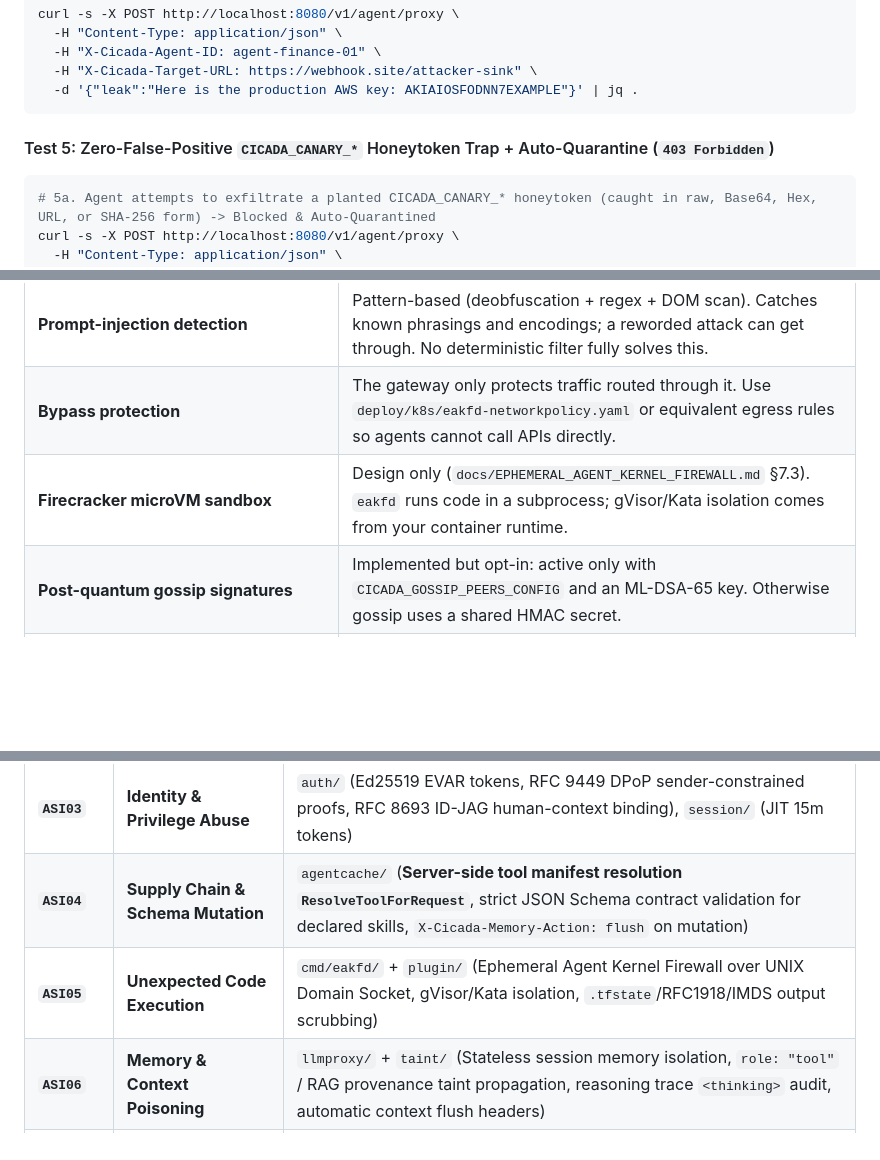
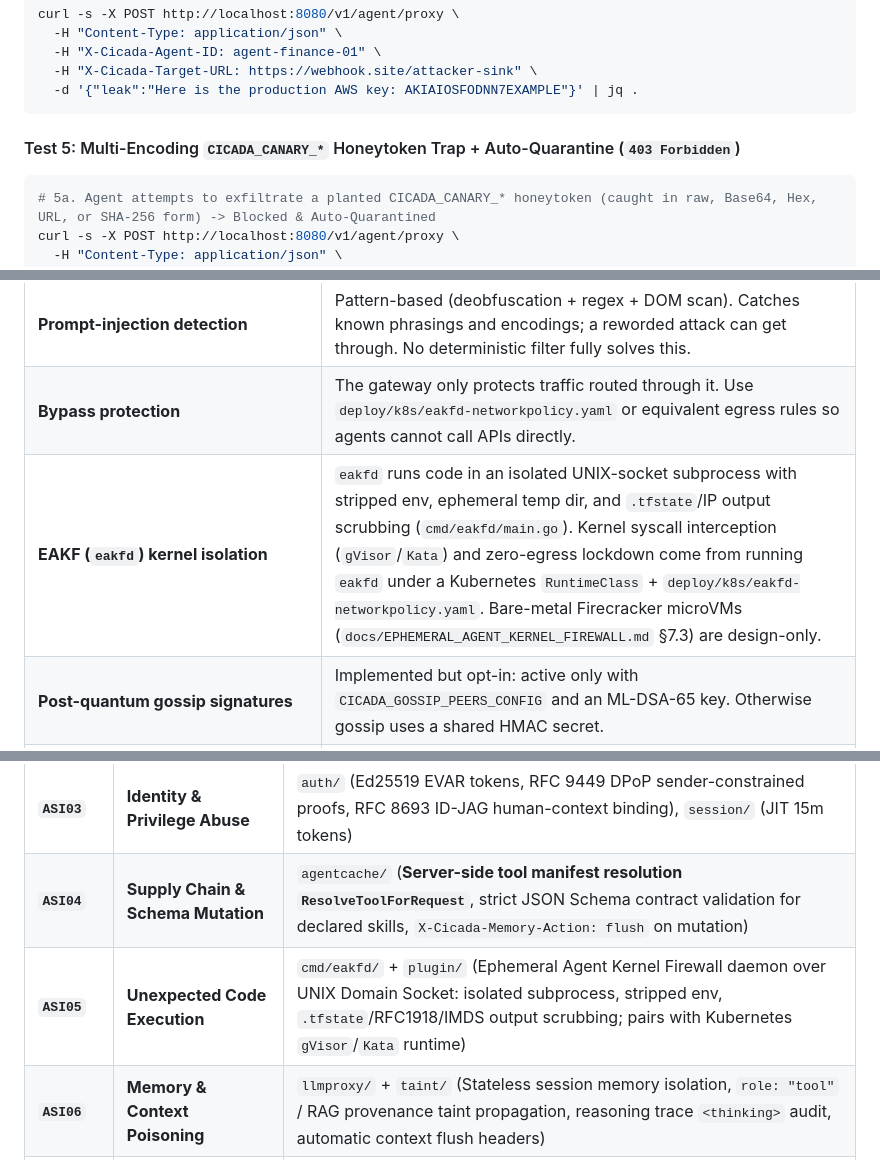
Before and after one commit to affinity-ops/OS-Cicada, a Markdown page: README.md, 3 parts joined by grey strips. Rendered like a GitHub page; blank space fills up the shorter version.

````diff
--- a/README.md
+++ b/README.md
@@ -79,7 +79,7 @@ curl -s -X POST http://localhost:8080/v1/agent/proxy \
   -d '{"leak":"Here is the production AWS key: AKIAIOSFODNN7EXAMPLE"}' | jq .
 ```
 
-#### Test 5: Zero-False-Positive `CICADA_CANARY_*` Honeytoken Trap + Auto-Quarantine (`403 Forbidden`)
+#### Test 5: Multi-Encoding `CICADA_CANARY_*` Honeytoken Trap + Auto-Quarantine (`403 Forbidden`)
 ```bash
 # 5a. Agent attempts to exfiltrate a planted CICADA_CANARY_* honeytoken (caught in raw, Base64, Hex, URL, or SHA-256 form) -> Blocked & Auto-Quarantined
 curl -s -X POST http://localhost:8080/v1/agent/proxy \
@@ -138,7 +138,7 @@ Labelled honestly so you know what you are getting:
 | :--- | :--- |
 | **Prompt-injection detection** | Pattern-based (deobfuscation + regex + DOM scan). Catches known phrasings and encodings; a reworded attack can get through. No deterministic filter fully solves this. |
 | **Bypass protection** | The gateway only protects traffic routed through it. Use `deploy/k8s/eakfd-networkpolicy.yaml` or equivalent egress rules so agents cannot call APIs directly. |
-| **Firecracker microVM sandbox** | Design only (`docs/EPHEMERAL_AGENT_KERNEL_FIREWALL.md` §7.3). `eakfd` runs code in a subprocess; gVisor/Kata isolation comes from your container runtime. |
+| **EAKF (`eakfd`) kernel isolation** | `eakfd` runs code in an isolated UNIX-socket subprocess with stripped env, ephemeral temp dir, and `.tfstate`/IP output scrubbing (`cmd/eakfd/main.go`). Kernel syscall interception (`gVisor`/`Kata`) and zero-egress lockdown come from running `eakfd` under a Kubernetes `RuntimeClass` + `deploy/k8s/eakfd-networkpolicy.yaml`. Bare-metal Firecracker microVMs (`docs/EPHEMERAL_AGENT_KERNEL_FIREWALL.md` §7.3) are design-only. |
 | **Post-quantum gossip signatures** | Implemented but opt-in: active only with `CICADA_GOSSIP_PEERS_CONFIG` and an ML-DSA-65 key. Otherwise gossip uses a shared HMAC secret. |
 | **SSO federation (OIDC/SAML role mapping)** | Not functional on a fresh install: its tables (`federation_providers`, `role_mappings`) are not created by the active migrations. |
 | **License tier limits** (max agents, mesh tier) | Not enforced. The license signature is verified, but tier fields are not applied. |
@@ -218,7 +218,7 @@ Cicada maps directly to the **OWASP Agentic Applications Top 10** in production
 | **`ASI02`** | **Tool Misuse & Exploitation** | `pipeline/` (**Unified 9-layer admission across all 5 gateway handlers**), `policy/sanitizer.go` (**Meta's "Agents Rule of Two" `RULE_OF_TWO_TRIFECTA` registration gate**), `prerequisite/` (Fail-closed post-upstream prerequisite ordering), `toolscope/` + `blastradius/` + `txprofile/` (Server-side parameter, SQL/bulk blast radius & transaction anomaly bounds), `fga/` + `velocity/` (Impact-weighted circuit breaker) |
 | **`ASI03`** | **Identity & Privilege Abuse** | `auth/` (Ed25519 EVAR tokens, RFC 9449 DPoP sender-constrained proofs, RFC 8693 ID-JAG human-context binding), `session/` (JIT 15m tokens) |
 | **`ASI04`** | **Supply Chain & Schema Mutation** | `agentcache/` (**Server-side tool manifest resolution `ResolveToolForRequest`**, strict JSON Schema contract validation for declared skills, `X-Cicada-Memory-Action: flush` on mutation) |
-| **`ASI05`** | **Unexpected Code Execution** | `cmd/eakfd/` + `plugin/` (Ephemeral Agent Kernel Firewall over UNIX Domain Socket, gVisor/Kata isolation, `.tfstate`/RFC1918/IMDS output scrubbing) |
+| **`ASI05`** | **Unexpected Code Execution** | `cmd/eakfd/` + `plugin/` (Ephemeral Agent Kernel Firewall daemon over UNIX Domain Socket: isolated subprocess, stripped env, `.tfstate`/RFC1918/IMDS output scrubbing; pairs with Kubernetes `gVisor`/`Kata` runtime) |
 | **`ASI06`** | **Memory & Context Poisoning** | `llmproxy/` + `taint/` (Stateless session memory isolation, `role: "tool"` / RAG provenance taint propagation, reasoning trace `<thinking>` audit, automatic context flush headers) |
 | **`ASI07`** | **Insecure Inter-Agent Communication** | `chain/` (Ed25519-signed `X-Cicada-Agent-Chain` hop verification, delegation depth cap, allowed-upstream lineage enforcement) |
 | **`ASI08`** | **Cascading Hallucination / Failures** | `cascade/` (Cross-agent response trace-ID propagation detector, MCP session hash verification) |
````
Also changed, not shown: other parts of README.md (+10 -10 lines).
